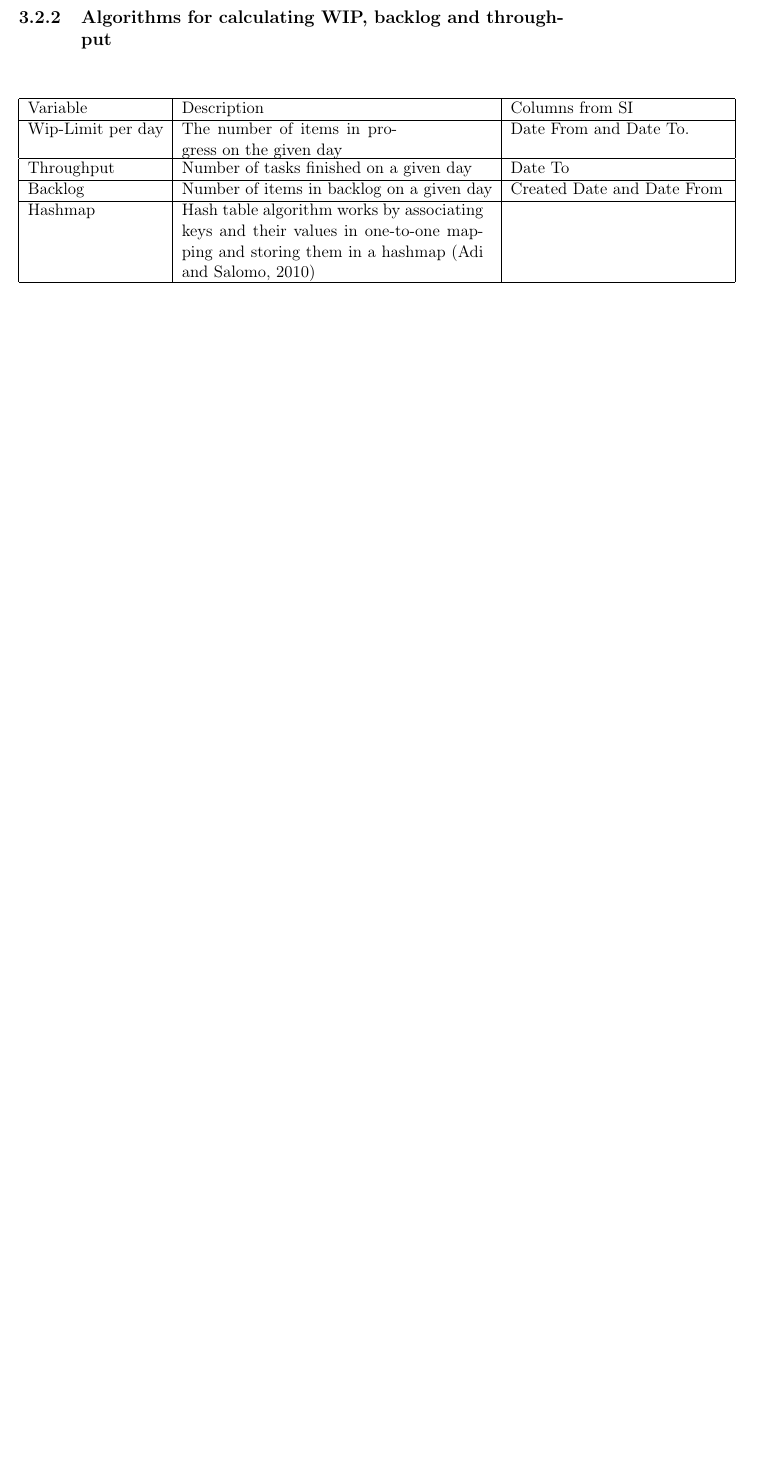
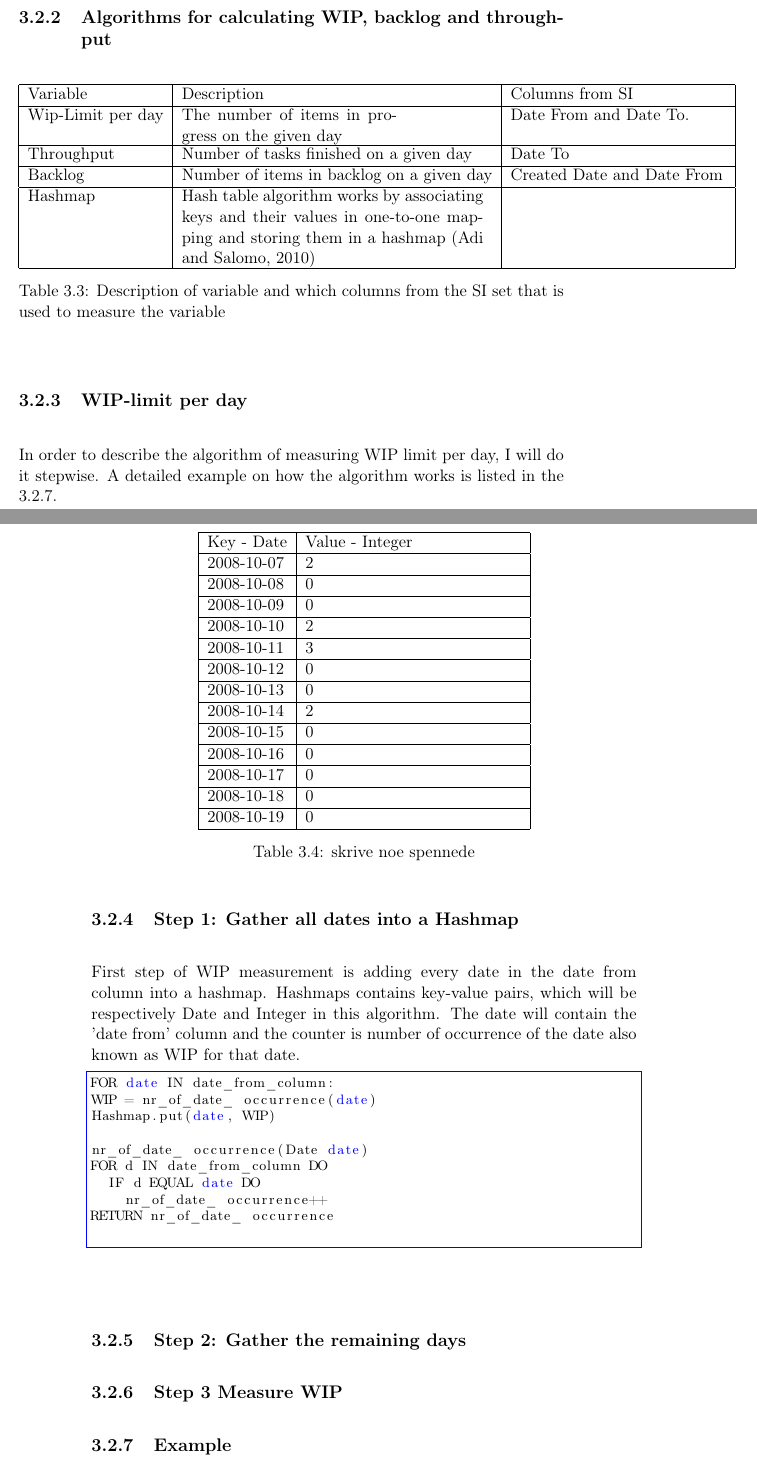
Before and after one commit to skeie/Master-Thesis, a LaTeX thesis (Oppgaven/mymaster.tex): part of page 31 of 40 before the commit and two parts of pages 31 and 32 of 40 after it, the two joined at a grey line, cut so that both start at the same text, the shorter picture padded with empty space. Compiled offline with pdfLaTeX; a LaTeX package or settings file that is missing is left out.

Commit message:
added codestyling to document

```diff
--- a/Oppgaven/mymaster.tex
+++ b/Oppgaven/mymaster.tex
@@ -239,8 +277,13 @@ The set from SI contains almost thirty columns of different data. I will not exa
     \hline
     Team &States the team who has been working on the task.\\ \hline
     \end{tabular}
+\caption{Information about the columns from the SI dataset}
+\label{IC} %% information columns
 \end{center}
+\end{table}
+
 \subsection {Algorithms for calculating WIP, backlog and throughput}
+\begin{table}[ht]
 \begin{center}
     \begin{tabular}{| l | l | p{5cm} |}
     \hline
@@ -249,8 +292,61 @@ The set from SI contains almost thirty columns of different data. I will not exa
     Throughput	& Number of tasks finished on a given day & Date To \\ \hline
     Backlog & Number of items in backlog on a given day & Created Date and Date From\\ \hline
  Hashmap &\parbox[t]{7cm}{Hash table algorithm works by associating keys and their values in one-to-one mapping and storing them in a hashmap \parencite{Hashmap}} & \\ \hline
+\end{tabular}
+\caption{Description of variable and which columns from the SI set that is used to measure the variable}
+\label{IC} %% information colum
+\end{center}
+\end{table}
+
+\begin{table}[ht]
+\begin{center}
+    \begin{tabular}{| l | p{5cm} |}
+    \hline
+     Key - Date  & Value - Integer\\ \hline
+     2008-10-07 & 2   \\ \hline
+     2008-10-08 & 0   \\ \hline
+     2008-10-09 & 0   \\ \hline
+     2008-10-10 & 2   \\ \hline
+     2008-10-11 & 3   \\ \hline
+     2008-10-12 & 0   \\ \hline
+     2008-10-13 & 0   \\ \hline
+     2008-10-14 & 2   \\ \hline
+     2008-10-15 & 0   \\ \hline
+     2008-10-16 & 0   \\ \hline
+     2008-10-17 & 0   \\ \hline
+     2008-10-18 & 0   \\ \hline
+     2008-10-19 & 0   \\ \hline
+     %%hva er dette til?
     \end{tabular}
+\caption{skrive noe spennede}
+\label{IC} %% information columns
 \end{center}
+\end{table}
+
+\subsection {WIP-limit per day}
+In order to describe the algorithm of measuring WIP limit per day, I will do it stepwise.  A detailed example on how the algorithm works is listed in the \ref{sec:Example}.
+
+\subsection{Step 1: Gather all dates into a Hashmap}
+First step of WIP measurement is adding every date in the date from column into a hashmap. Hashmaps contains key-value pairs, which will be respectively Date and Integer in this algorithm.  The date will contain the 'date from' column and the counter is number of occurrence of the date also known as WIP for that date.
+ \begin{lstlisting}
+FOR date IN date_from_column:
+WIP = nr_of_date_ occurrence(date)
+Hashmap.put(date, WIP)
+
+nr_of_date_ occurrence(Date date)
+FOR d IN date_from_column DO
+	IF d EQUAL date DO
+		nr_of_date_ occurrence++
+RETURN nr_of_date_ occurrence
+ \end{lstlisting}
+\subsection{Step 2: Gather the remaining days}
+
+\subsection{Step 3 Measure WIP}
+
+\subsection{Example}
+\label{sec:Example}
+
+
 
 \chapter{Planning the project}        %% ... or ??
 
```
Also changed, not shown: Oppgaven/mymaster.tex (38 more changed lines).
